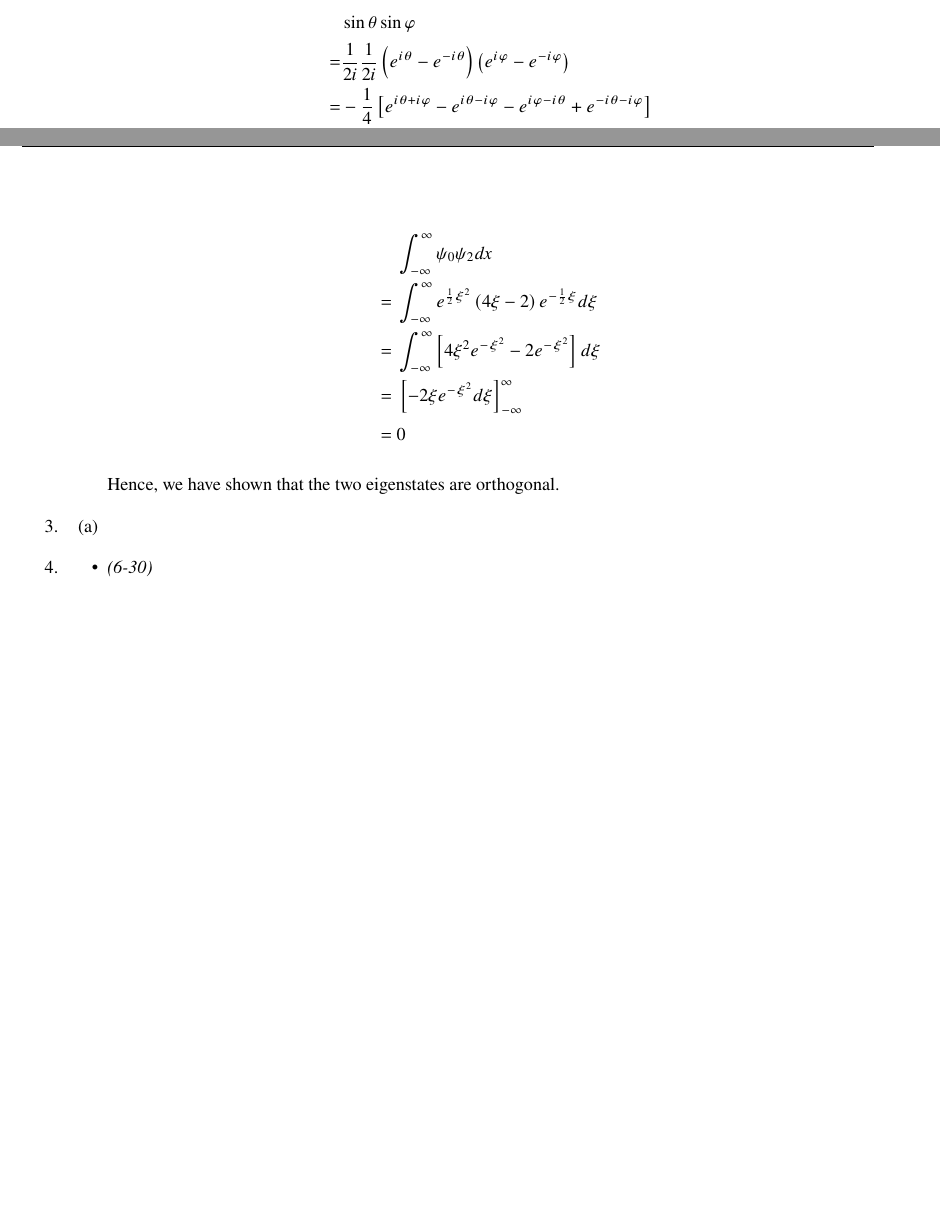
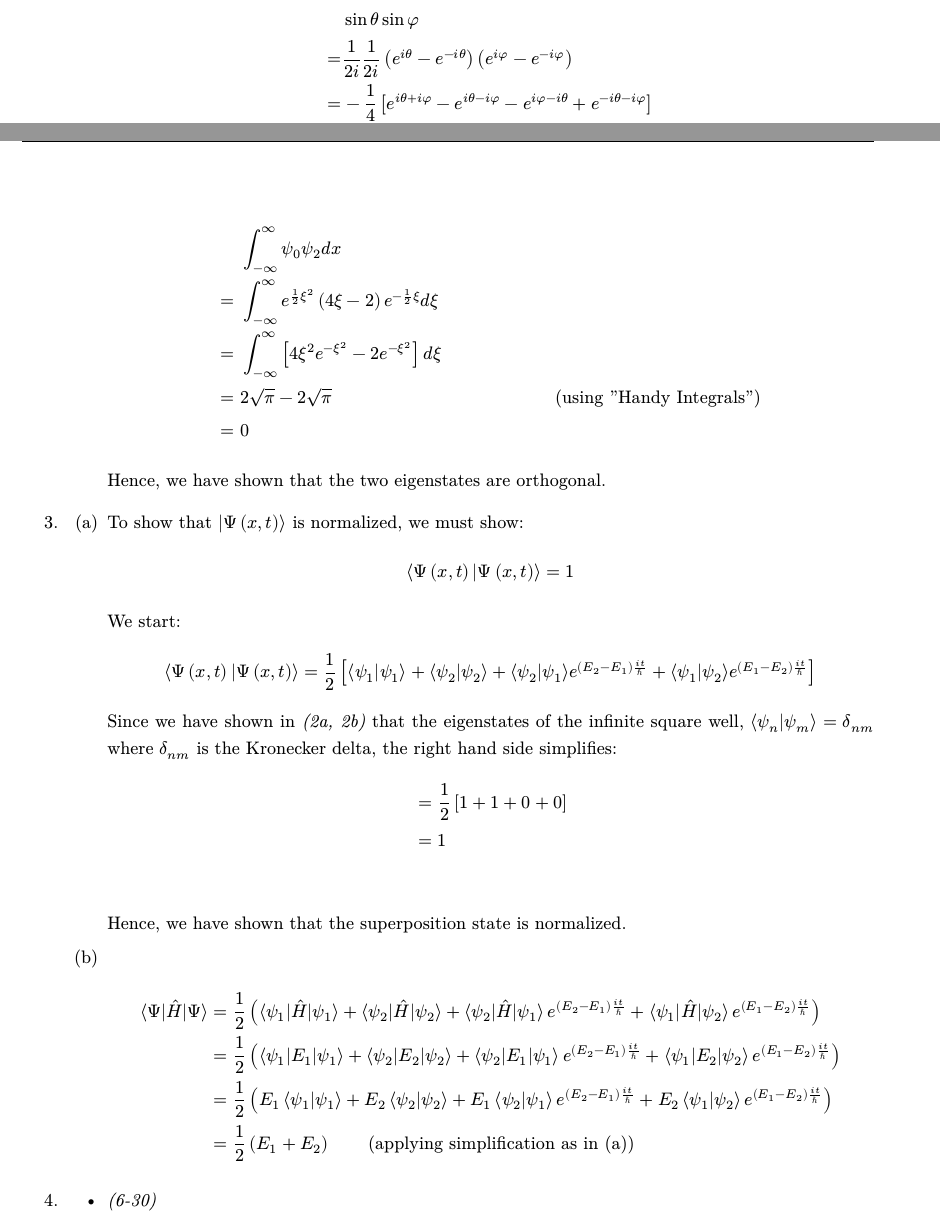
Before and after one commit to srbarton43/P40-homework, a LaTeX document (1/1.tex): two parts of pages 2 and 3 of 4, joined at a grey line, cut so that both start at the same text, the shorter picture padded with empty space. Compiled offline with XeLaTeX.

Commit message:
All done minus the extra credit

```diff
--- a/1/1.tex
+++ b/1/1.tex
@@ -24,7 +24,9 @@
 
 %%%% Defines Times New Roman as font
   % for math and text environments
-\usepackage{newtxtext,newtxmath}
+%\usepackage{newtxtext,newtxmath}
+
+\usepackage{newcomputermodern}
 
 %%%% For H float option when inserting figure
 %   [H] inserts figure _exactly_ where it is typeset
@@ -53,6 +55,9 @@
 %%%% define custom command for a raised chi
 \DeclareRobustCommand{\rchi}{{\mathpalette\irchi\relax}}
 \newcommand{\irchi}[2]{\raisebox{\depth}{$#1\chi$}} % inner command, used by \rchi
+
+%%%% For dirac notation
+\usepackage{braket}
 
 %% END PREAMBLE %%
 %%%%%%%%%%%%%%%%%%%%%%%%%%%%%%%%%%%%%%%%%%%%%%%%%%%%%%%%%%%%%%%
@@ -140,7 +145,7 @@
       &~\int_{-\infty}^{\infty} \psi_0 \psi_2 dx \\
      =&~\int_{-\infty}^{\infty} e ^ {\frac{1}{2}\xi ^2} \left( 4 \xi - 2 \right) e ^ {- \frac{1}{2} \xi} d\xi \\
      =&~ \int_{-\infty}^{\infty} \left[ 4\xi^2 e ^ {-\xi^2} -2e ^ {-\xi^2} \right]d\xi \\
-     =&~ \left[ -2\xi e ^ {-\xi^2} d\xi \right]_{-\infty}^{\infty} \\
+     =&~ 2 \sqrt{\pi} - 2 \sqrt{\pi} && \text{(using "Handy Integrals")} \\
      =&~ 0
     \end{align*}
     Hence, we have shown that the two eigenstates are orthogonal.
@@ -149,6 +154,27 @@
   \item
     \begin{enumerate}
       \item
+        To show that $ \lvert \Psi \left( x,t \right) \rangle $ is normalized, we must show:
+        \begin{equation*}
+          \langle \Psi \left( x,t \right) \vert \Psi \left( x,t \right) \rangle = 1
+        \end{equation*}
+        We start:
+        \begin{equation*}
+        \langle \Psi \left( x,t \right) \vert \Psi \left( x,t \right) \rangle = \frac{1}{2}\left[ \langle \psi_{1}\vert\psi_{1} \rangle + \langle \psi_{2} \vert \psi_{2} \rangle + \langle \psi_{2} \vert \psi_{1} \rangle e ^ {\left( E_2-E_1 \right) \frac{it}{\hslash}} + \langle \psi_{1} \vert \psi_{2} \rangle e ^ {\left( E_1-E_2 \right) \frac{it}{\hslash}} \right]
+        \end{equation*}
+        Since we have shown in \textit{(2a, 2b)} that the eigenstates of the infinite square well, $ \langle \psi_{n} \vert \psi_{m} \rangle = \delta_{nm} $ where $ \delta_{nm} $ is the Kronecker delta, the right hand side simplifies:
+        \begin{align*}
+        &= \frac{1}{2} \left[ 1+1+0+0 \right]  \\
+        &= 1 \\
+        \end{align*}
+        Hence, we have shown that the superposition state is normalized.
+      \item
+        \begin{align*}
+          \braket{\Psi| \hat{H} | \Psi} &= \frac{1}{2}\left( \braket{\psi_{1} | \hat{H} | \psi_{1}} + \braket{\psi_{2} | \hat{H} | \psi_{2}} + \braket{\psi_{2} | \hat{H} | \psi_{1}} e ^ {\left( E_2-E_1 \right) \frac{it}{\hslash}} + \braket{\psi_{1} | \hat{H} | \psi_{2}} e ^ {\left( E_1-E_2 \right) \frac{it}{\hslash}}\right) \\
+        & = \frac{1}{2}\left( \braket{\psi_{1} | E_{1} | \psi_{1}} + \braket{\psi_{2} | E_{2} | \psi_{2}} + \braket{\psi_{2} | E_{1} | \psi_{1}} e ^ {\left( E_2-E_1 \right) \frac{it}{\hslash}} + \braket{\psi_{1} | E_{2} | \psi_{2}} e ^ {\left( E_1-E_2 \right) \frac{it}{\hslash}}\right) \\
+        & = \frac{1}{2}\left( E_{1} \braket{\psi_{1} | \psi_{1}} + E_{2} \braket{\psi_{2} | \psi_{2}} + E_{1} \braket{\psi_{2} | \psi_{1}} e ^ {\left( E_2-E_1 \right) \frac{it}{\hslash}} + E_{2} \braket{\psi_{1} | \psi_{2}} e ^ {\left( E_1-E_2 \right) \frac{it}{\hslash}}\right) \\
+        &= \frac{1}{2}\left( E_1+E_2 \right) \qquad \text{(applying simplification as in (a))}
+        \end{align*}
     \end{enumerate}
   \item
   \begin{itemize}
```
Also changed, not shown: 1/1.pdf, 1/1.tex (6 more changed lines).
